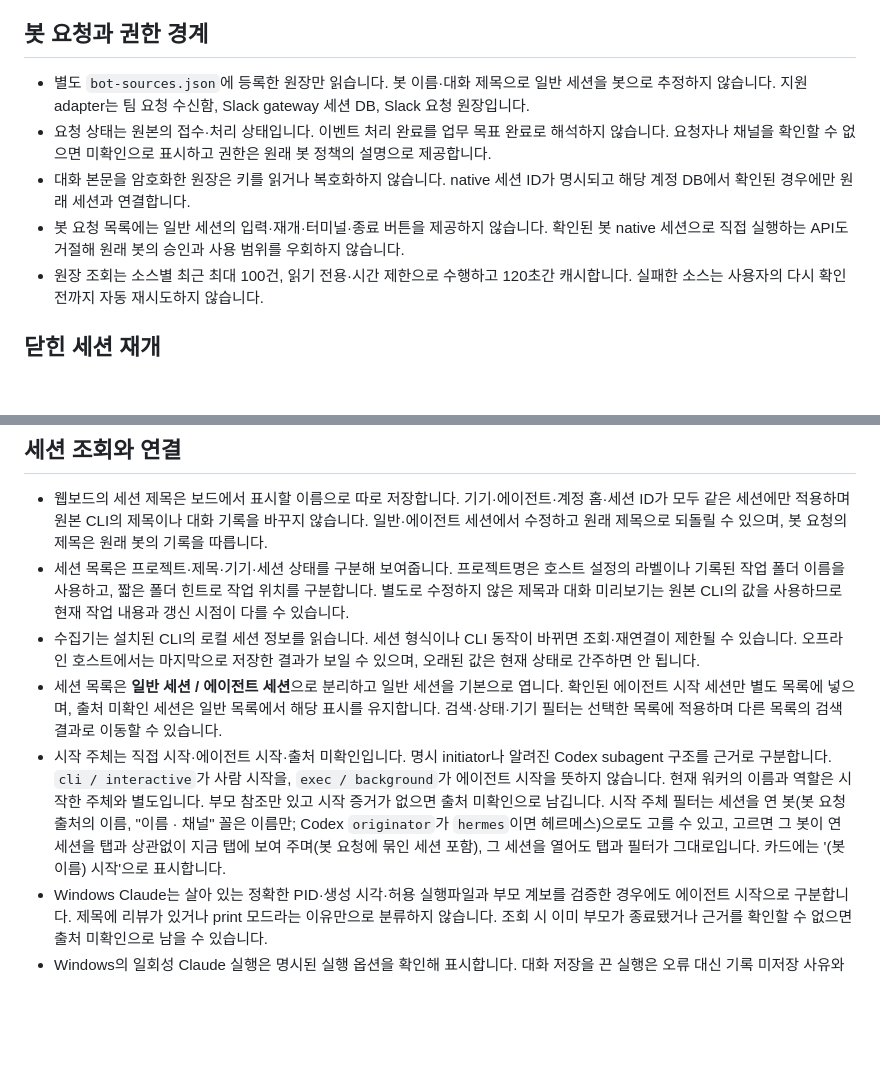
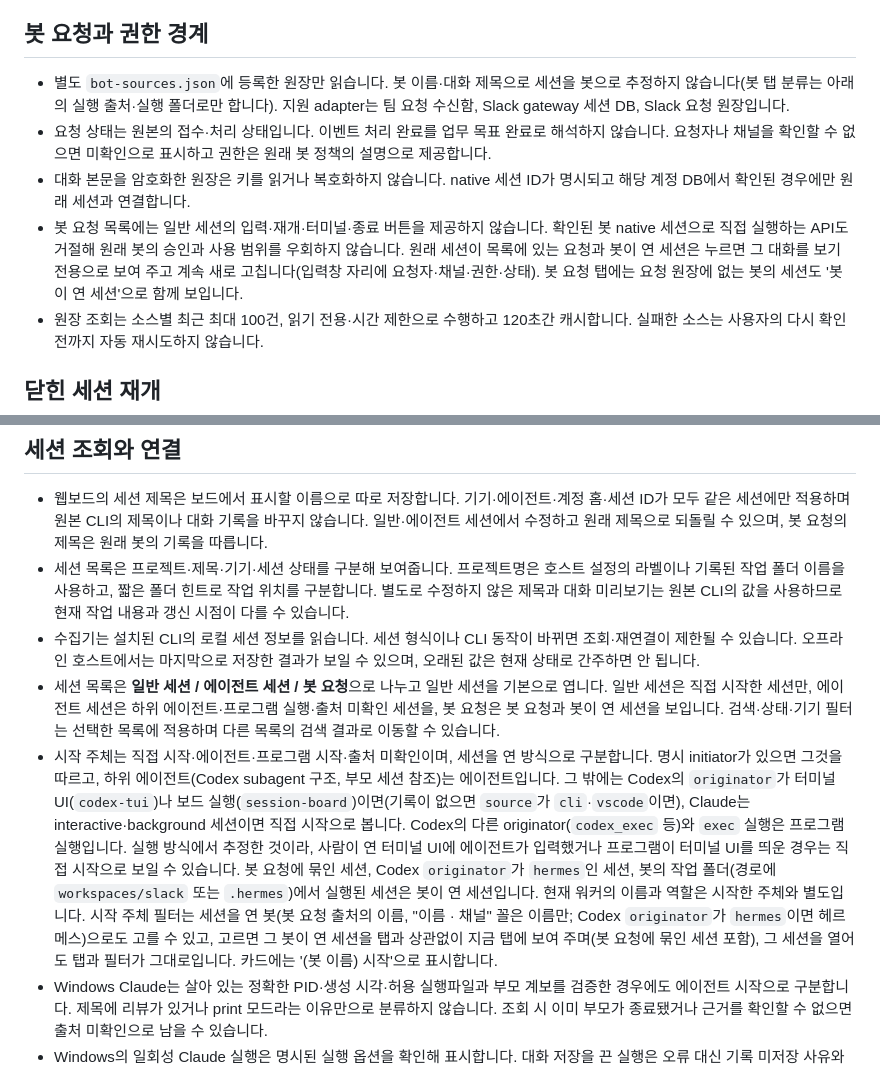
Before and after one commit to RyanKwon87/sessionholic, a Markdown page: docs/limitations.md, 2 parts joined by grey strips. Drawn GitHub-style; blank space fills up the shorter version.

Commit message:
Document how sessions are sorted into 일반·에이전트·봇 요청
Co-Authored-By: Claude Opus 5.5 <noreply@anthropic.com>

```diff
--- a/docs/limitations.md
+++ b/docs/limitations.md
@@ -15,10 +15,10 @@
 
 ## 봇 요청과 권한 경계
 
-- 별도 `bot-sources.json`에 등록한 원장만 읽습니다. 봇 이름·대화 제목으로 일반 세션을 봇으로 추정하지 않습니다. 지원 adapter는 팀 요청 수신함, Slack gateway 세션 DB, Slack 요청 원장입니다.
+- 별도 `bot-sources.json`에 등록한 원장만 읽습니다. 봇 이름·대화 제목으로 세션을 봇으로 추정하지 않습니다(봇 탭 분류는 아래의 실행 출처·실행 폴더로만 합니다). 지원 adapter는 팀 요청 수신함, Slack gateway 세션 DB, Slack 요청 원장입니다.
 - 요청 상태는 원본의 접수·처리 상태입니다. 이벤트 처리 완료를 업무 목표 완료로 해석하지 않습니다. 요청자나 채널을 확인할 수 없으면 미확인으로 표시하고 권한은 원래 봇 정책의 설명으로 제공합니다.
 - 대화 본문을 암호화한 원장은 키를 읽거나 복호화하지 않습니다. native 세션 ID가 명시되고 해당 계정 DB에서 확인된 경우에만 원래 세션과 연결합니다.
-- 봇 요청 목록에는 일반 세션의 입력·재개·터미널·종료 버튼을 제공하지 않습니다. 확인된 봇 native 세션으로 직접 실행하는 API도 거절해 원래 봇의 승인과 사용 범위를 우회하지 않습니다.
+- 봇 요청 목록에는 일반 세션의 입력·재개·터미널·종료 버튼을 제공하지 않습니다. 확인된 봇 native 세션으로 직접 실행하는 API도 거절해 원래 봇의 승인과 사용 범위를 우회하지 않습니다. 원래 세션이 목록에 있는 요청과 봇이 연 세션은 누르면 그 대화를 보기 전용으로 보여 주고 계속 새로 고칩니다(입력창 자리에 요청자·채널·권한·상태). 봇 요청 탭에는 요청 원장에 없는 봇의 세션도 '봇이 연 세션'으로 함께 보입니다.
 - 원장 조회는 소스별 최근 최대 100건, 읽기 전용·시간 제한으로 수행하고 120초간 캐시합니다. 실패한 소스는 사용자의 다시 확인 전까지 자동 재시도하지 않습니다.
 
 ## 닫힌 세션 재개
@@ -39,8 +39,8 @@
 - 웹보드의 세션 제목은 보드에서 표시할 이름으로 따로 저장합니다. 기기·에이전트·계정 홈·세션 ID가 모두 같은 세션에만 적용하며 원본 CLI의 제목이나 대화 기록을 바꾸지 않습니다. 일반·에이전트 세션에서 수정하고 원래 제목으로 되돌릴 수 있으며, 봇 요청의 제목은 원래 봇의 기록을 따릅니다.
 - 세션 목록은 프로젝트·제목·기기·세션 상태를 구분해 보여줍니다. 프로젝트명은 호스트 설정의 라벨이나 기록된 작업 폴더 이름을 사용하고, 짧은 폴더 힌트로 작업 위치를 구분합니다. 별도로 수정하지 않은 제목과 대화 미리보기는 원본 CLI의 값을 사용하므로 현재 작업 내용과 갱신 시점이 다를 수 있습니다.
 - 수집기는 설치된 CLI의 로컬 세션 정보를 읽습니다. 세션 형식이나 CLI 동작이 바뀌면 조회·재연결이 제한될 수 있습니다. 오프라인 호스트에서는 마지막으로 저장한 결과가 보일 수 있으며, 오래된 값은 현재 상태로 간주하면 안 됩니다.
-- 세션 목록은 **일반 세션 / 에이전트 세션**으로 분리하고 일반 세션을 기본으로 엽니다. 확인된 에이전트 시작 세션만 별도 목록에 넣으며, 출처 미확인 세션은 일반 목록에서 해당 표시를 유지합니다. 검색·상태·기기 필터는 선택한 목록에 적용하며 다른 목록의 검색 결과로 이동할 수 있습니다.
-- 시작 주체는 직접 시작·에이전트 시작·출처 미확인입니다. 명시 initiator나 알려진 Codex subagent 구조를 근거로 구분합니다. `cli / interactive`가 사람 시작을, `exec / background`가 에이전트 시작을 뜻하지 않습니다. 현재 워커의 이름과 역할은 시작한 주체와 별도입니다. 부모 참조만 있고 시작 증거가 없으면 출처 미확인으로 남깁니다. 시작 주체 필터는 세션을 연 봇(봇 요청 출처의 이름, "이름 · 채널" 꼴은 이름만; Codex `originator`가 `hermes`이면 헤르메스)으로도 고를 수 있고, 고르면 그 봇이 연 세션을 탭과 상관없이 지금 탭에 보여 주며(봇 요청에 묶인 세션 포함), 그 세션을 열어도 탭과 필터가 그대로입니다. 카드에는 '(봇 이름) 시작'으로 표시합니다.
+- 세션 목록은 **일반 세션 / 에이전트 세션 / 봇 요청**으로 나누고 일반 세션을 기본으로 엽니다. 일반 세션은 직접 시작한 세션만, 에이전트 세션은 하위 에이전트·프로그램 실행·출처 미확인 세션을, 봇 요청은 봇 요청과 봇이 연 세션을 보입니다. 검색·상태·기기 필터는 선택한 목록에 적용하며 다른 목록의 검색 결과로 이동할 수 있습니다.
+- 시작 주체는 직접 시작·에이전트·프로그램 시작·출처 미확인이며, 세션을 연 방식으로 구분합니다. 명시 initiator가 있으면 그것을 따르고, 하위 에이전트(Codex subagent 구조, 부모 세션 참조)는 에이전트입니다. 그 밖에는 Codex의 `originator`가 터미널 UI(`codex-tui`)나 보드 실행(`session-board`)이면(기록이 없으면 `source`가 `cli`·`vscode`이면), Claude는 interactive·background 세션이면 직접 시작으로 봅니다. Codex의 다른 originator(`codex_exec` 등)와 `exec` 실행은 프로그램 실행입니다. 실행 방식에서 추정한 것이라, 사람이 연 터미널 UI에 에이전트가 입력했거나 프로그램이 터미널 UI를 띄운 경우는 직접 시작으로 보일 수 있습니다. 봇 요청에 묶인 세션, Codex `originator`가 `hermes`인 세션, 봇의 작업 폴더(경로에 `workspaces/slack` 또는 `.hermes`)에서 실행된 세션은 봇이 연 세션입니다. 현재 워커의 이름과 역할은 시작한 주체와 별도입니다. 시작 주체 필터는 세션을 연 봇(봇 요청 출처의 이름, "이름 · 채널" 꼴은 이름만; Codex `originator`가 `hermes`이면 헤르메스)으로도 고를 수 있고, 고르면 그 봇이 연 세션을 탭과 상관없이 지금 탭에 보여 주며(봇 요청에 묶인 세션 포함), 그 세션을 열어도 탭과 필터가 그대로입니다. 카드에는 '(봇 이름) 시작'으로 표시합니다.
 - Windows Claude는 살아 있는 정확한 PID·생성 시각·허용 실행파일과 부모 계보를 검증한 경우에도 에이전트 시작으로 구분합니다. 제목에 리뷰가 있거나 print 모드라는 이유만으로 분류하지 않습니다. 조회 시 이미 부모가 종료됐거나 근거를 확인할 수 없으면 출처 미확인으로 남을 수 있습니다.
 - Windows의 일회성 Claude 실행은 명시된 실행 옵션을 확인해 표시합니다. 대화 저장을 끈 실행은 오류 대신 기록 미저장 사유와 실행 상태를 보여 주며 세션 관리를 유지합니다. 후속 메시지·터미널 재개는 제공하지 않으며, 결과는 실행을 요청한 에이전트에서 확인해야 합니다. 저장되지 않은 대화를 복원하지 않으며, 실행 옵션을 확인하지 못한 경우 일반 대화 읽기 오류와 구분할 수 없습니다.
 - 실제 수집 adapter는 Codex와 Claude Code입니다. Codex의 구조화 subagent source와 Claude 목록이 제공하는 명시 시작·부모 정보는 전달하지만 Hermes나 모든 자동 실행 기록을 수집하지는 않습니다. 앱 서버가 없는 Codex home은 DB에서 보관되지 않은 모든 source의 최신 25개를 읽습니다. 구버전 daemon이 source 필터를 거절하면 대화형 세션만 표시될 수 있다는 경고를 남깁니다.
```
Also changed, not shown: docs/architecture.md (+1 -1 lines).
